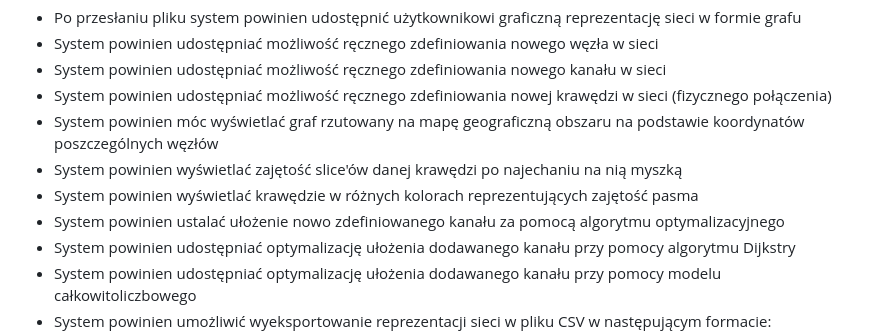
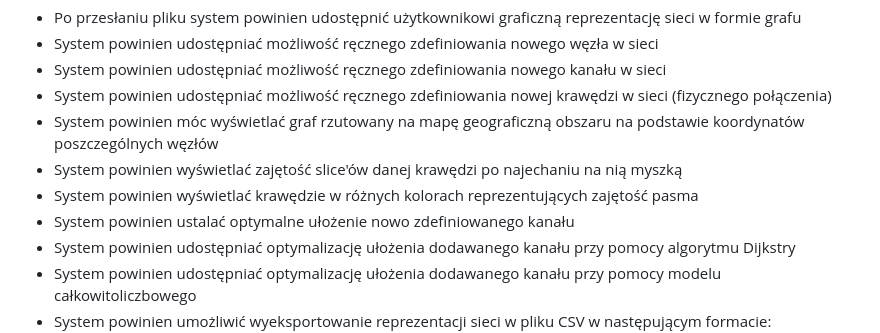
Before and after one commit to mGarbowski/pzsp2-projekt, a Markdown page: docs/business-and-user-requirements.md, the part around the change. GitHub-like rendering.

Commit message:
poprawa wymagania systemowego

```diff
--- a/docs/business-and-user-requirements.md
+++ b/docs/business-and-user-requirements.md
@@ -35,7 +35,7 @@ Aktorzy: osoba zarządzająca rozkładem połączeń w sieci
 * System powinien móc wyświetlać graf rzutowany na mapę geograficzną obszaru na podstawie koordynatów poszczególnych węzłów
 * System powinien wyświetlać zajętość slice'ów danej krawędzi po najechaniu na nią myszką
 * System powinien wyświetlać krawędzie w różnych kolorach reprezentujących zajętość pasma
-* System powinien ustalać ułożenie nowo zdefiniowanego kanału za pomocą algorytmu optymalizacyjnego
+* System powinien ustalać optymalne ułożenie nowo zdefiniowanego kanału
 * System powinien udostępniać optymalizację ułożenia dodawanego kanału przy pomocy algorytmu Dijkstry
 * System powinien udostępniać optymalizację ułożenia dodawanego kanału przy pomocy modelu całkowitoliczbowego
 * System powinien umożliwić wyeksportowanie reprezentacji sieci w pliku CSV w następującym formacie:
```
